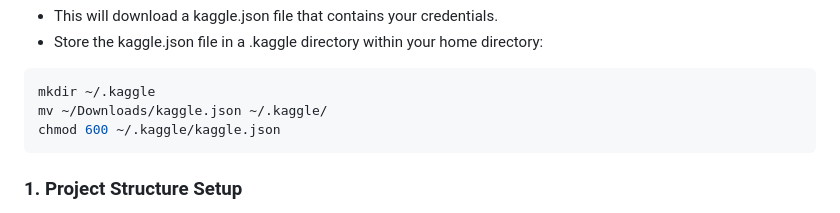
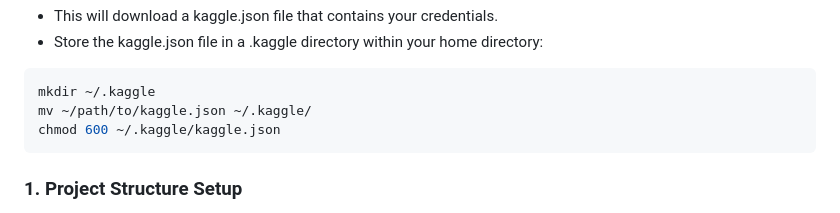
Before and after one commit to niranjankumarnk/Evolve_hackathon_2024, a Markdown page: README.md, the part around the change. Drawn GitHub-style.

````diff
--- a/README.md
+++ b/README.md
@@ -62,7 +62,7 @@ Generate and store Kaggle token:
 
 ``` bash
 mkdir ~/.kaggle
-mv ~/Downloads/kaggle.json ~/.kaggle/
+mv ~/path/to/kaggle.json ~/.kaggle/
 chmod 600 ~/.kaggle/kaggle.json
 ```
 
````
